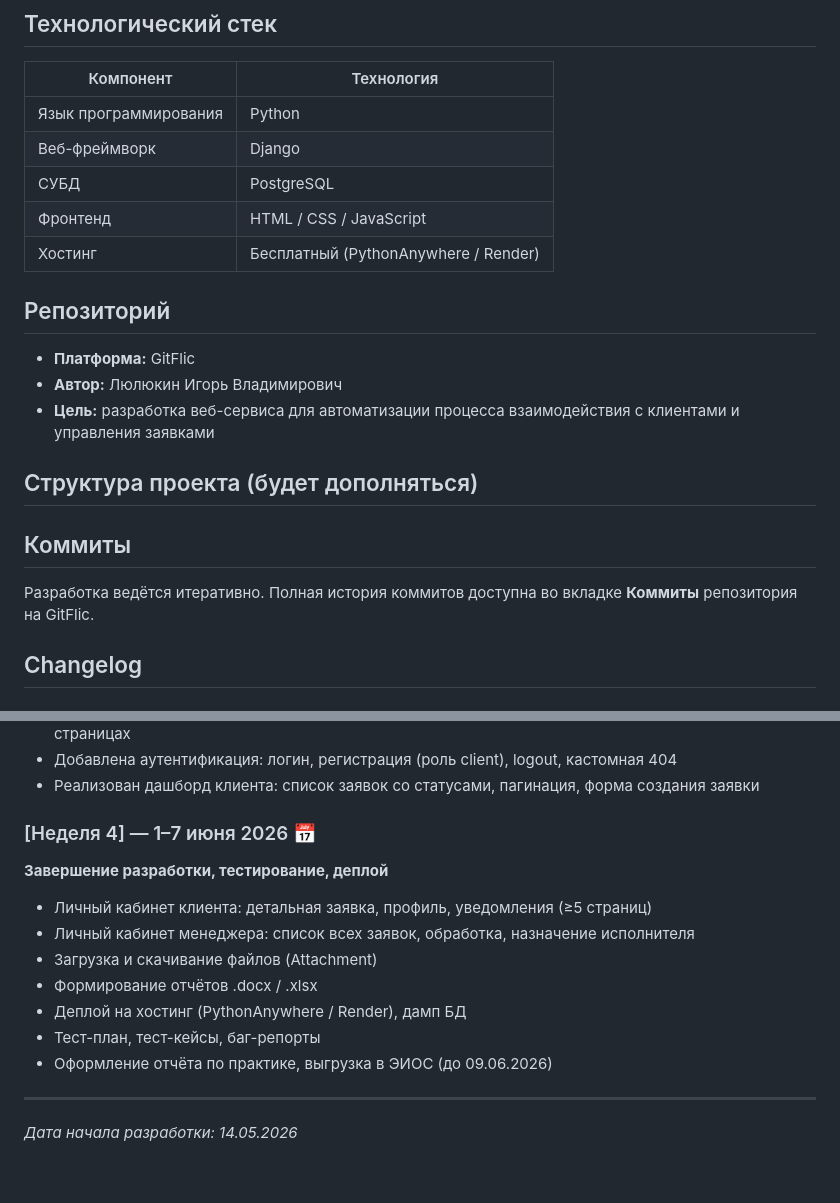
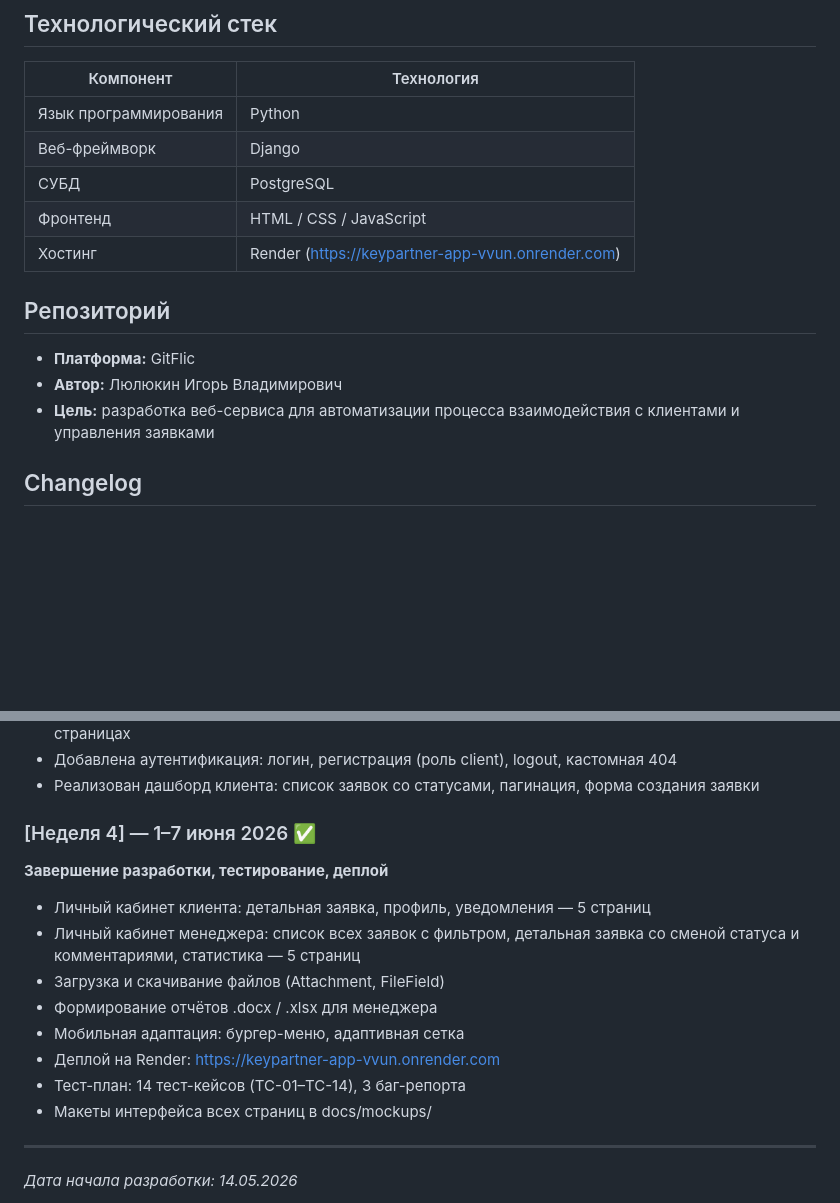
Before and after one commit to telenoiz/keypartner_app, a Markdown page: README.md, 2 parts joined by grey strips. GitHub-like rendering; blank space fills up the shorter version.

Commit message:
ВКР-054: Финальный README — Неделя 4 закрыта, URL сайта
- Неделя 4: статус в работе → готово, итоги разработки
- URL сайта: keypartner-app-vvun.onrender.com
- Убраны пустые секции

```diff
--- a/README.md
+++ b/README.md
@@ -35,19 +35,13 @@
 | Веб-фреймворк | Django |
 | СУБД | PostgreSQL |
 | Фронтенд | HTML / CSS / JavaScript |
-| Хостинг | Бесплатный (PythonAnywhere / Render) |
+| Хостинг | Render (https://keypartner-app-vvun.onrender.com) |
 
 ## Репозиторий
 
 - **Платформа:** GitFlic
 - **Автор:** Люлюкин Игорь Владимирович
 - **Цель:** разработка веб-сервиса для автоматизации процесса взаимодействия с клиентами и управления заявками
-
-## Структура проекта (будет дополняться)
-
-## Коммиты
-
-Разработка ведётся итеративно. Полная история коммитов доступна во вкладке **Коммиты** репозитория на GitFlic.
 
 ## Changelog
 
@@ -86,16 +80,17 @@
 - Добавлена аутентификация: логин, регистрация (роль client), logout, кастомная 404
 - Реализован дашборд клиента: список заявок со статусами, пагинация, форма создания заявки
 
-### [Неделя 4] — 1–7 июня 2026 📅
+### [Неделя 4] — 1–7 июня 2026 ✅
 
 **Завершение разработки, тестирование, деплой**
-- Личный кабинет клиента: детальная заявка, профиль, уведомления (≥5 страниц)
-- Личный кабинет менеджера: список всех заявок, обработка, назначение исполнителя
-- Загрузка и скачивание файлов (Attachment)
-- Формирование отчётов .docx / .xlsx
-- Деплой на хостинг (PythonAnywhere / Render), дамп БД
-- Тест-план, тест-кейсы, баг-репорты
-- Оформление отчёта по практике, выгрузка в ЭИОС (до 09.06.2026)
+- Личный кабинет клиента: детальная заявка, профиль, уведомления — 5 страниц
+- Личный кабинет менеджера: список всех заявок с фильтром, детальная заявка со сменой статуса и комментариями, статистика — 5 страниц
+- Загрузка и скачивание файлов (Attachment, FileField)
+- Формирование отчётов .docx / .xlsx для менеджера
+- Мобильная адаптация: бургер-меню, адаптивная сетка
+- Деплой на Render: https://keypartner-app-vvun.onrender.com
+- Тест-план: 14 тест-кейсов (TC-01–TC-14), 3 баг-репорта
+- Макеты интерфейса всех страниц в docs/mockups/
 
 ---
 
```
